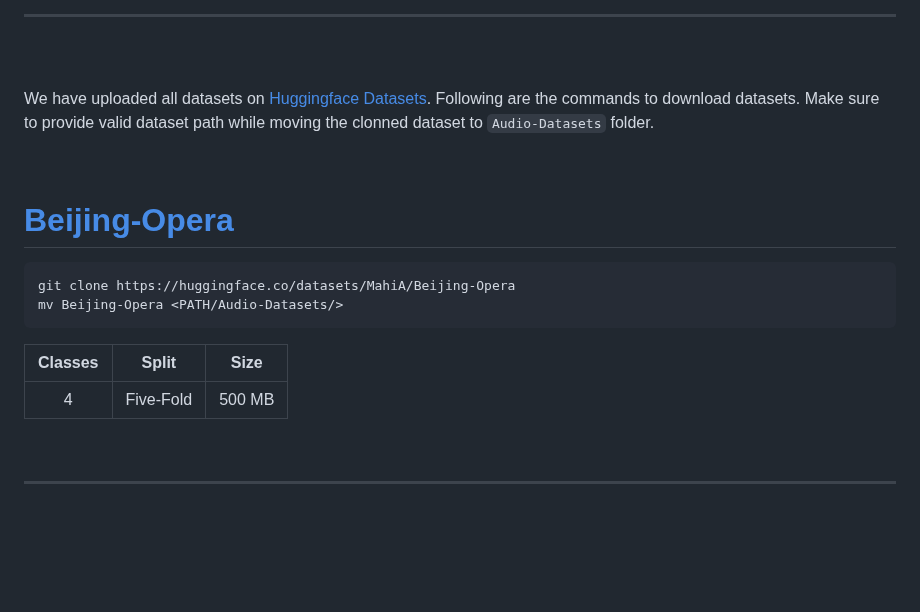
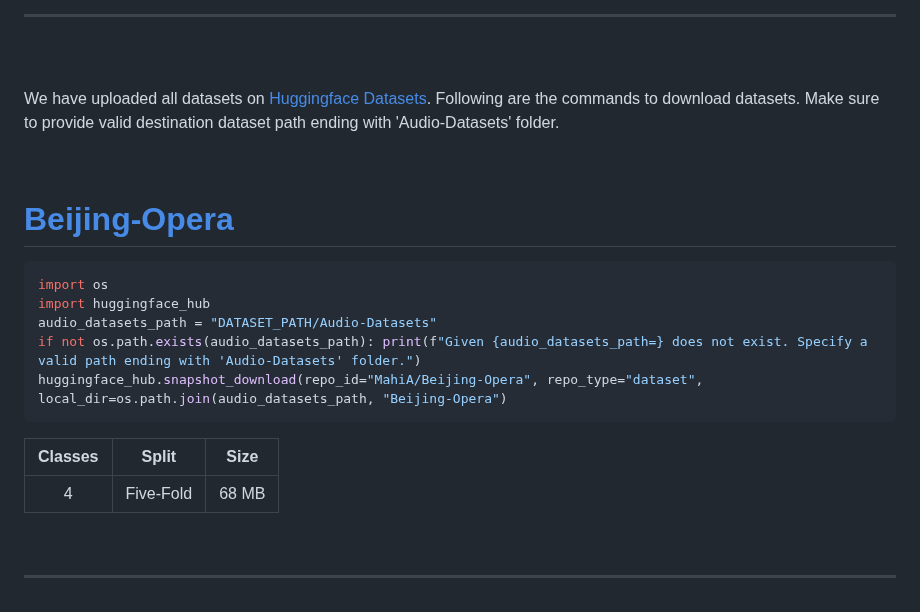
Before and after one commit to asif-hanif/palm, a Markdown page: DATASETS.md, the part around the change. Drawn GitHub-style; blank space fills up the shorter version.

````diff
--- a/DATASETS.md
+++ b/DATASETS.md
@@ -65,19 +65,22 @@ Each CSV file includes the following columns:
 <hr><hr>
 <br><br>
 
-We have uploaded all datasets on [Huggingface Datasets](https://huggingface.co/docs/datasets/en/index). Following are the commands to download datasets. Make sure to provide valid dataset path while moving the clonned dataset to `Audio-Datasets` folder.
+We have uploaded all datasets on [Huggingface Datasets](https://huggingface.co/docs/datasets/en/index). Following are the commands to download datasets. Make sure to provide valid destination dataset path ending with 'Audio-Datasets' folder.
 
 <br>
 
 
 # [Beijing-Opera](https://compmusic.upf.edu/bo-perc-dataset)
-```bash
-git clone https://huggingface.co/datasets/MahiA/Beijing-Opera
-mv Beijing-Opera <PATH/Audio-Datasets/>
+```python
+import os
+import huggingface_hub
+audio_datasets_path = "DATASET_PATH/Audio-Datasets"
+if not os.path.exists(audio_datasets_path): print(f"Given {audio_datasets_path=} does not exist. Specify a valid path ending with 'Audio-Datasets' folder.")
+huggingface_hub.snapshot_download(repo_id="MahiA/Beijing-Opera", repo_type="dataset", local_dir=os.path.join(audio_datasets_path, "Beijing-Opera")
 ```
 | Classes | Split | Size |
 |:--: |:--: | :--: |
-| 4 | Five-Fold | 500 MB |
+| 4 | Five-Fold | 68 MB |
 
 <br>
 <hr>
````
